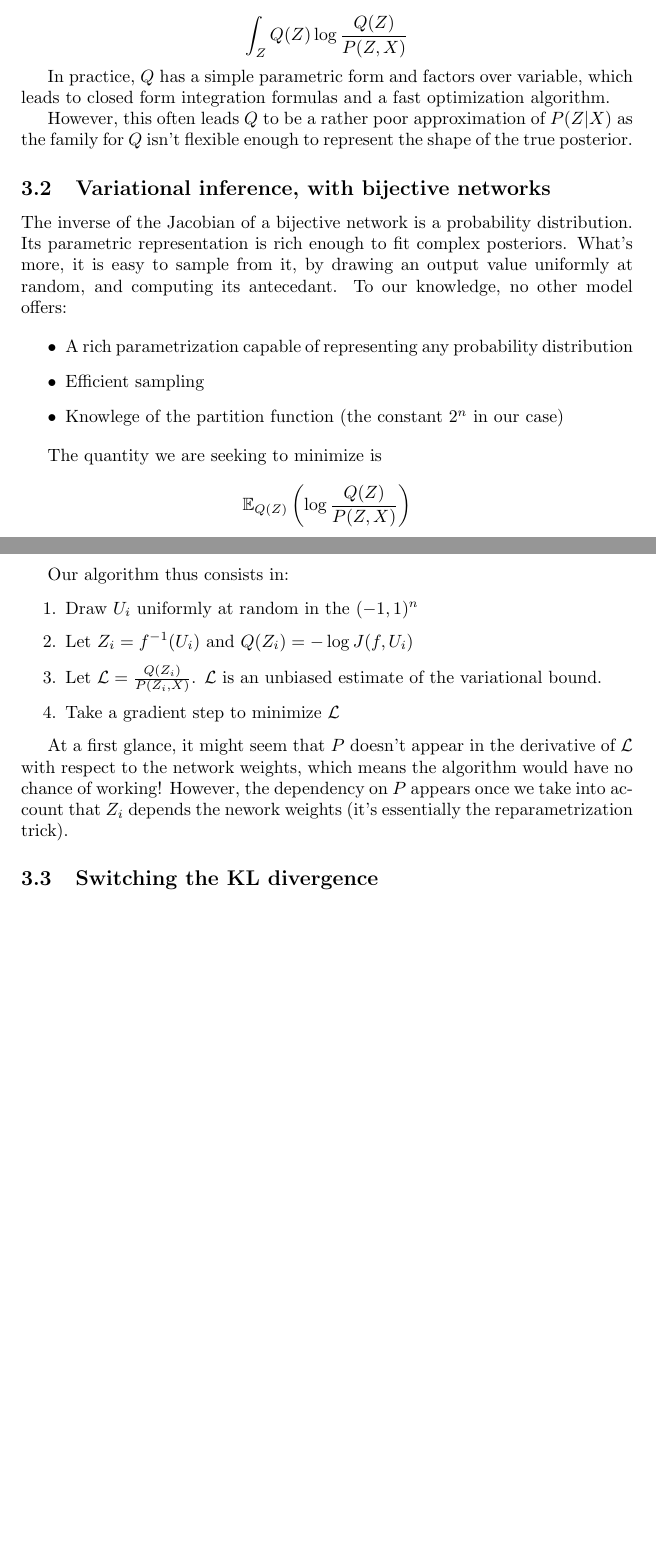
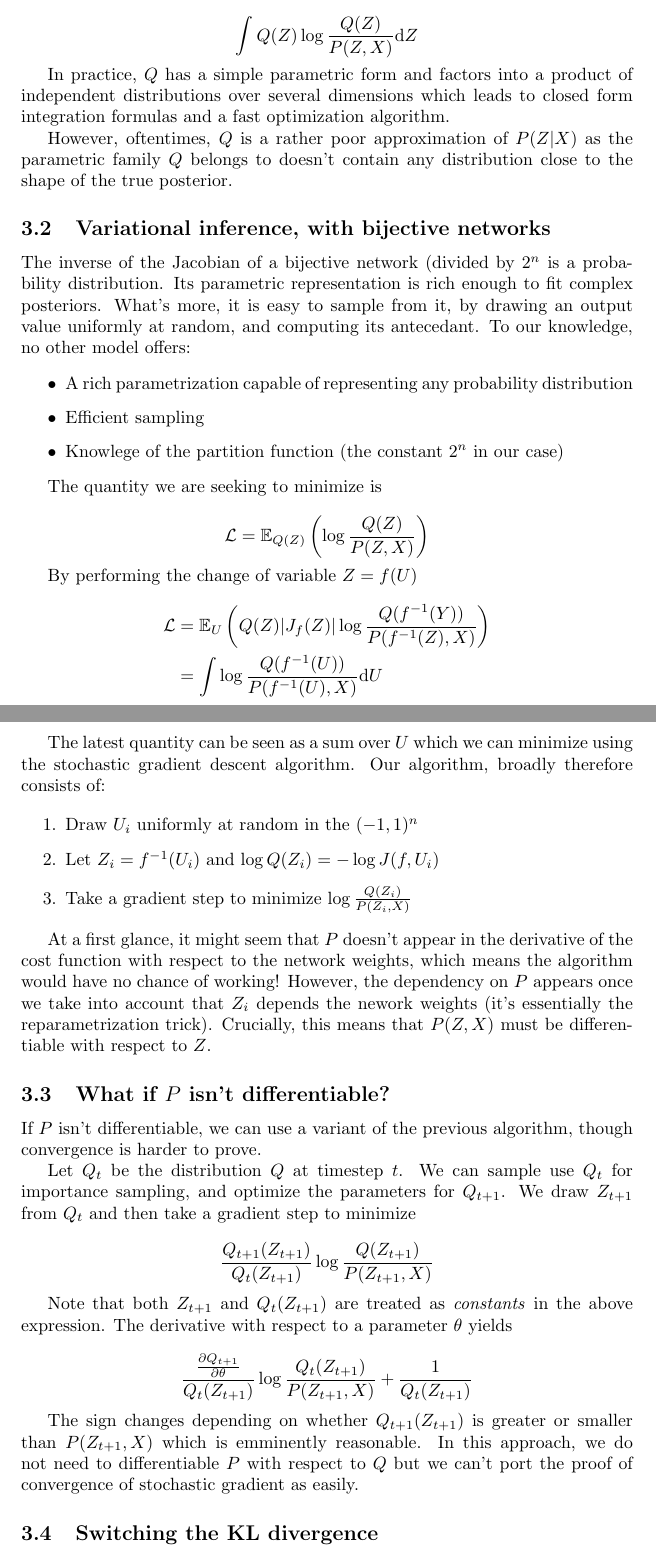
Before and after one commit to murbard/bijective-network, a LaTeX paper (paper.tex): two parts of pages 4 and 5 of 6, joined at a grey line, cut so that both start at the same text, the shorter picture padded with empty space. Compiled offline with pdfLaTeX.

Commit message:
deal with non differentiable P

```diff
--- a/paper.tex
+++ b/paper.tex
@@ -1,7 +1,7 @@
 \documentclass{article}
 
 \title{Bijective networks}
-\author{Arthur Bretitman}
+\author{Arthur Breitman}
 \date{\today}
 
 \usepackage{amsfonts}
@@ -195,24 +186,24 @@ parametric distribution \(Q(Z)\) is optimized to minimize a lower bound
 on the KL divergence between \(Q\) and \(P(Z | X)\)
 
 \[
-  \int_{Z} Q(Z) \log \frac{Q(Z)}{P(Z, X)}
+  \int Q(Z) \log \frac{Q(Z)}{P(Z, X)} \mathrm{d}Z
 \]
 
-In practice, \(Q\) has a simple parametric form and factors over variable,
-which leads to closed form integration formulas and a fast optimization
-algorithm.
+In practice, \(Q\) has a simple parametric form and factors into a product
+of independent distributions over several dimensions which leads to closed
+form integration formulas and a fast optimization algorithm.
 
-However, this often leads \(Q\) to be a rather poor approximation of
-\(P(Z | X)\) as the family for \(Q\) isn't flexible enough to represent
-the shape of the true posterior.
+However, oftentimes, \(Q\) is a rather poor approximation of
+\(P(Z | X)\) as the parametric family \(Q\) belongs to doesn't contain
+any distribution close to the shape of the true posterior.
 
 \subsection{Variational inference, with bijective networks}
 
-The inverse of the Jacobian of a bijective network is a probability
-distribution. Its parametric representation is rich enough to fit
-complex posteriors. What's more, it is easy to sample from it, by drawing an
-output value uniformly at random, and computing its antecedant. To our
-knowledge, no other model offers:
+The inverse of the Jacobian of a bijective network (divided by \(2^n\)
+is a probability distribution. Its parametric representation is rich
+enough to fit complex posteriors. What's more, it is easy to sample from it,
+by drawing an output value uniformly at random, and computing its antecedant.
+To our knowledge, no other model offers:
 
 \begin{itemize}
 \item A rich parametrization capable of representing any probability distribution
@@ -223,25 +214,61 @@ knowledge, no other model offers:
 The quantity we are seeking to minimize is
 
 \[
-  \mathbb{E}_{Q(Z)} \left(\log \frac{Q(Z)}{P(Z,X)} \right)
+  \mathcal{L} = \mathbb{E}_{Q(Z)} \left(\log \frac{Q(Z)}{P(Z,X)} \right)
 \]
 
-Our algorithm thus consists in:
+By performing the change of variable $Z = f(U)$
+
+\[
+  \begin{aligned}
+    \mathcal{L} &= \mathbb{E}_{U} \left(Q(Z)|J_{f}(Z)|\log \frac{Q(f^{-1}(Y))}{P(f^{-1}(Z),X)}\right)\\
+                &= \int \log \frac{Q(f^{-1}(U))}{P(f^{-1}(U),X)} \mathrm{d}U
+  \end{aligned}
+\]
+
+The latest quantity can be seen as a sum over $U$ which we can minimize using
+the stochastic gradient descent algorithm. Our algorithm, broadly therefore
+consists of:
 
 \begin{enumerate}
 \item Draw \(U_i\) uniformly at random in the \((-1,1)^n\)
-\item Let \(Z_i = f^{-1}(U_i)\) and \(Q(Z_i) = -\log J(f, U_i)\)
-\item Let \(\mathcal{L} = \frac{Q(Z_i)}{P(Z_i, X)}\). \(\mathcal{L}\) is an
-  unbiased estimate of the variational bound.
-\item Take a gradient step to minimize \(\mathcal{L}\)
+\item Let \(Z_i = f^{-1}(U_i)\) and \(\log Q(Z_i) = -\log J(f, U_i)\)
+\item Take a gradient step to minimize \(\log \frac{Q(Z_i)}{P(Z_i,X)}\)
 \end{enumerate}
 
 At a first glance, it might seem that \(P\) doesn't appear in the derivative
-of \(\mathcal{L}\) with respect to the network weights, which means the
+of the cost function with respect to the network weights, which means the
 algorithm would have no chance of working! However, the dependency on
 \(P\) appears once we take into account that \(Z_i\) depends the nework weights
-(it's essentially the reparametrization trick).
+(it's essentially the reparametrization trick). Crucially, this means that
+\(P(Z,X)\) must be differentiable with respect to \(Z\).
 
+\subsection{What if \(P\) isn't differentiable?}
+
+If \(P\) isn't differentiable, we can use a variant of the previous algorithm,
+though convergence is harder to prove.
+
+Let \(Q_t\) be the distribution \(Q\) at timestep \(t\). We can sample use
+\(Q_t\) for importance sampling, and optimize the parameters for \(Q_{t+1}\).
+We draw \(Z_{t+1}\) from \(Q_t\) and then take a gradient step to minimize
+
+\[
+  \frac{Q_{t+1}(Z_{t+1})}{Q_t(Z_{t+1})} \log \frac{Q(Z_{t+1})}{P(Z_{t+1},X)}
+\]
+
+Note that both \(Z_{t+1}\) and \(Q_{t}(Z_{t+1})\) are treated as
+\emph{constants} in the above expression. The derivative with respect
+to a parameter \(\theta\) yields
+
+\[
+  \frac{\frac{\partial Q_{t+1}}{\partial \theta}}{Q_t(Z_{t+1})}\log \frac{Q_{t}(Z_{t+1})}{P(Z_{t+1},X)} + \frac{1}{Q_{t}(Z_{t+1})}
+\]
+
+The sign changes depending on whether \(Q_{t+1}(Z_{t+1})\) is greater or
+smaller than \(P(Z_{t+1},X)\) which is emminently reasonable. In this
+approach, we do not need to differentiable \(P\) with respect to \(Q\)
+but we can't port the proof of convergence of stochastic gradient
+as easily.
 
 \subsection{Switching the KL divergence}
 
```
Also changed, not shown: paper.tex (109 more changed lines), 1 other file.
